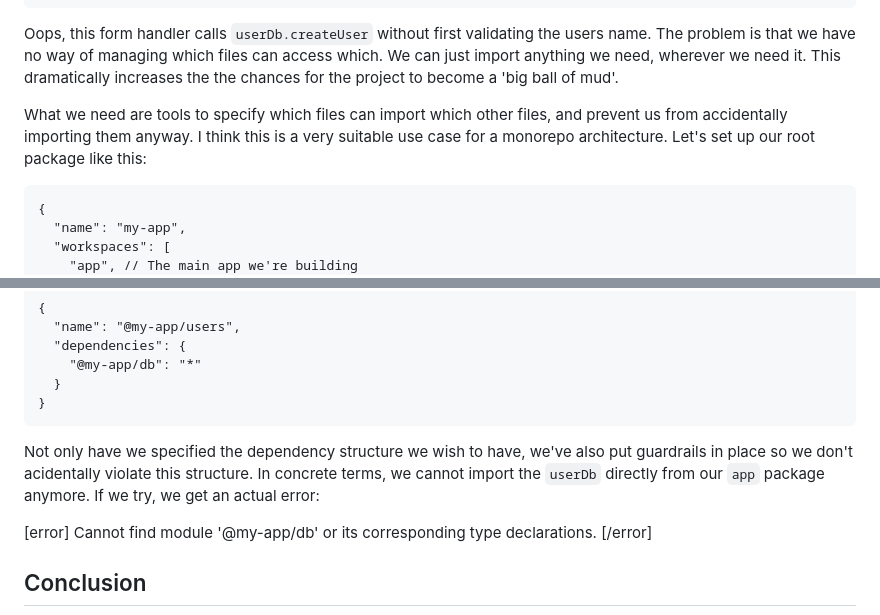
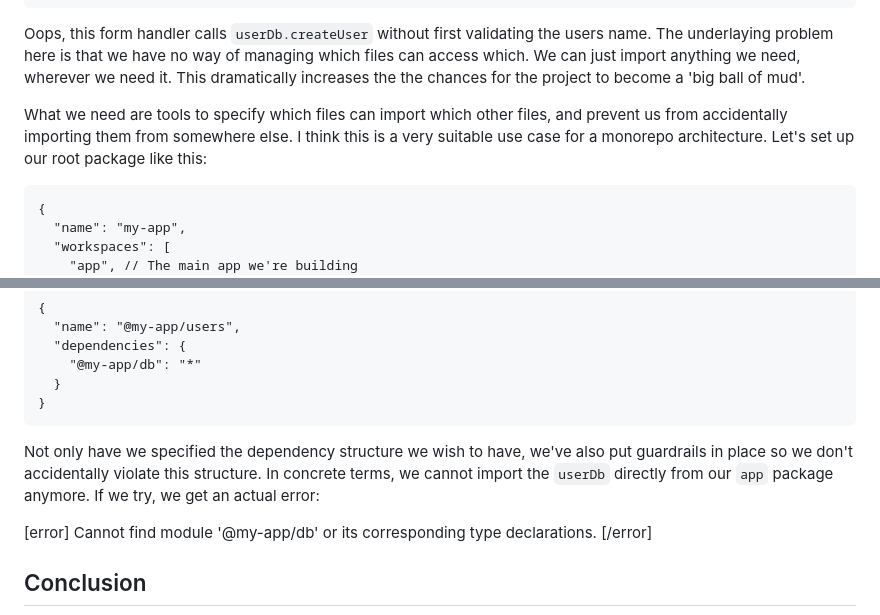
Before and after one commit to rienst/blog, a Markdown page: src/posts/using-a-monorepo-for-single-app-development.md, 2 parts joined by grey strips. Rendered like a GitHub page.

````diff
--- a/src/posts/using-a-monorepo-for-single-app-development.md
+++ b/src/posts/using-a-monorepo-for-single-app-development.md
@@ -147,9 +147,9 @@ export async function createUserFormHandler(formData: FormData) {
 }
 ```
 
-Oops, this form handler calls `userDb.createUser` without first validating the users name. The problem is that we have no way of managing which files can access which. We can just import anything we need, wherever we need it. This dramatically increases the the chances for the project to become a 'big ball of mud'.
+Oops, this form handler calls `userDb.createUser` without first validating the users name. The underlaying problem here is that we have no way of managing which files can access which. We can just import anything we need, wherever we need it. This dramatically increases the the chances for the project to become a 'big ball of mud'.
 
-What we need are tools to specify which files can import which other files, and prevent us from accidentally importing them anyway. I think this is a very suitable use case for a monorepo architecture. Let's set up our root package like this:
+What we need are tools to specify which files can import which other files, and prevent us from accidentally importing them from somewhere else. I think this is a very suitable use case for a monorepo architecture. Let's set up our root package like this:
 
 ```json@my-app/package.json
 {
@@ -203,7 +203,7 @@ And indeed, this would be the `package.json` for `users`, specifying a dependenc
 }
 ```
 
-Not only have we specified the dependency structure we wish to have, we've also put guardrails in place so we don't acidentally violate this structure. In concrete terms, we cannot import the `userDb` directly from our `app` package anymore. If we try, we get an actual error:
+Not only have we specified the dependency structure we wish to have, we've also put guardrails in place so we don't accidentally violate this structure. In concrete terms, we cannot import the `userDb` directly from our `app` package anymore. If we try, we get an actual error:
 
 [error]
 Cannot find module '@my-app/db' or its corresponding type declarations.
````
